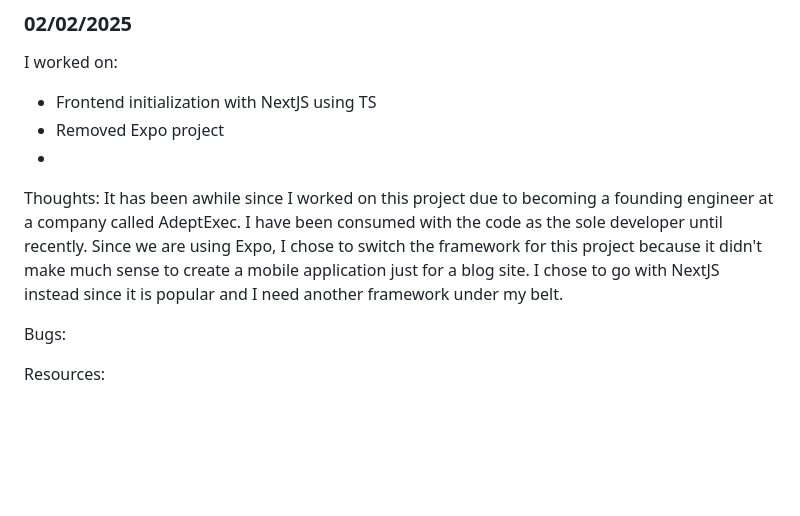
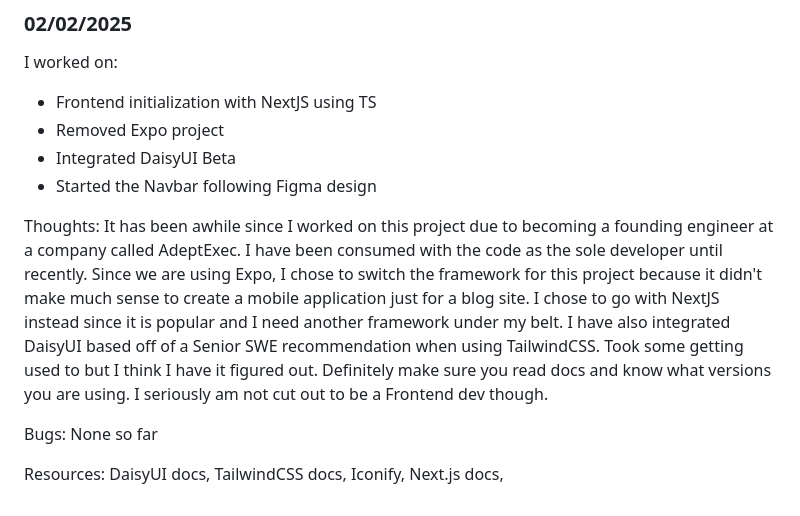
Before and after one commit to LilliDarling/GrowingMe, a Markdown page: docs/journal.md, the part around the change. Rendered like a GitHub page; blank space fills up the shorter version.

Commit message:
Updated journal

```diff
--- a/docs/journal.md
+++ b/docs/journal.md
@@ -120,13 +120,17 @@ I worked on:
 
 * Frontend initialization with NextJS using TS
 * Removed Expo project
-*
+* Integrated DaisyUI Beta
+* Started the Navbar following Figma design
 
 Thoughts: It has been awhile since I worked on this project due to becoming a founding engineer at a company called
 AdeptExec. I have been consumed with the code as the sole developer until recently. Since we are using Expo, I chose
 to switch the framework for this project because it didn't make much sense to create a mobile application just for a
-blog site. I chose to go with NextJS instead since it is popular and I need another framework under my belt.
+blog site. I chose to go with NextJS instead since it is popular and I need another framework under my belt. I have
+also integrated DaisyUI based off of a Senior SWE recommendation when using TailwindCSS. Took some getting used to but
+I think I have it figured out. Definitely make sure you read docs and know what versions you are using. I seriously am
+not cut out to be a Frontend dev though.
 
-Bugs:
+Bugs: None so far
 
-Resources:
+Resources: DaisyUI docs, TailwindCSS docs, Iconify, Next.js docs,
```
